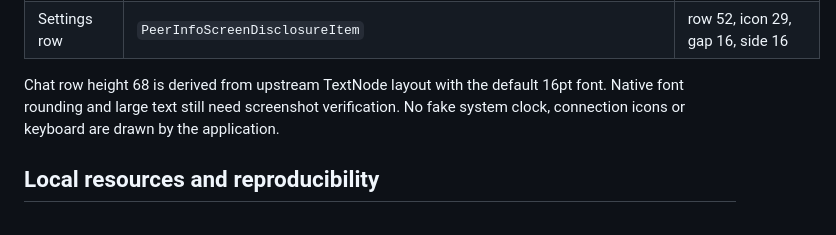
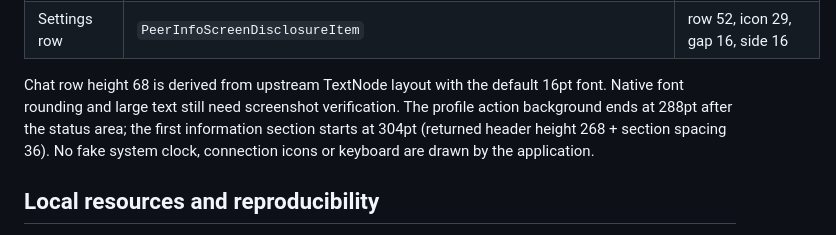
Before and after one commit to razievdaniil-rgb/telegram_visual_copy, a Markdown page: docs/TELEGRAM_13_REFERENCE.md, the part around the change. Drawn GitHub-style.

```diff
--- a/docs/TELEGRAM_13_REFERENCE.md
+++ b/docs/TELEGRAM_13_REFERENCE.md
@@ -21,7 +21,7 @@ Source: https://github.com/TelegramMessenger/Telegram-iOS/tree/fb0e62ba8a147f082
 | Profile             | `TelegramUI/Components/PeerInfo/PeerInfoScreen`                                                                                   | avatar 100 at y22 after safe area, title 28 medium, status 17; actions 58, radius 16, gap 8     |
 | Settings row        | `PeerInfoScreenDisclosureItem`                                                                                                    | row 52, icon 29, gap 16, side 16                                                                |
 
-Chat row height 68 is derived from upstream TextNode layout with the default 16pt font. Native font rounding and large text still need screenshot verification. No fake system clock, connection icons or keyboard are drawn by the application.
+Chat row height 68 is derived from upstream TextNode layout with the default 16pt font. Native font rounding and large text still need screenshot verification. The profile action background ends at 288pt after the status area; the first information section starts at 304pt (returned header height 268 + section spacing 36). No fake system clock, connection icons or keyboard are drawn by the application.
 
 ## Local resources and reproducibility
 
```
Also changed, not shown: README.md (+3 -1 lines), docs/STATUS.md (+2 -2 lines), docs/TELEGRAM_13_QA.md (added, +40 -0 lines), docs/screenshots/telegram13-web.png (added), 1 other file.
